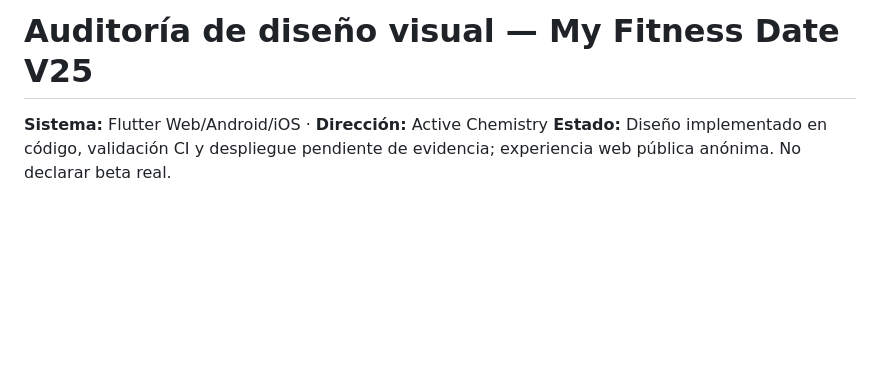
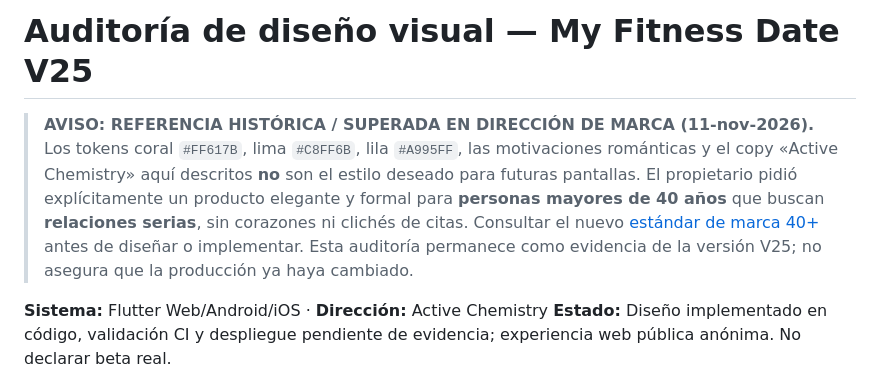
Before and after one commit to witchet43/app_my_fitness_date, a Markdown page: docs/design/ACTIVE_CHEMISTRY_AUDIT_V25.md, the part around the change. GitHub-like rendering; blank space fills up the shorter version.

Commit message:
docs(brand): alinear ACTIVE_CHEMISTRY_AUDIT_V25.md con relaciones serias 40+

```diff
--- a/docs/design/ACTIVE_CHEMISTRY_AUDIT_V25.md
+++ b/docs/design/ACTIVE_CHEMISTRY_AUDIT_V25.md
@@ -1,4 +1,7 @@
 # Auditoría de diseño visual — My Fitness Date V25
+
+> **AVISO: REFERENCIA HISTÓRICA / SUPERADA EN DIRECCIÓN DE MARCA (11-nov-2026).** Los tokens coral `#FF617B`, lima `#C8FF6B`, lila `#A995FF`, las motivaciones románticas y el copy «Active Chemistry» aquí descritos **no** son el estilo deseado para futuras pantallas. El propietario pidió explícitamente un producto elegante y formal para **personas mayores de 40 años** que buscan **relaciones serias**, sin corazones ni clichés de citas. Consultar el nuevo [estándar de marca 40+](SERIOUS_RELATIONSHIPS_40PLUS_BRAND_STANDARD.md) antes de diseñar o implementar. Esta auditoría permanece como evidencia de la versión V25; no asegura que la producción ya haya cambiado.
+
 **Sistema:** Flutter Web/Android/iOS · **Dirección:** Active Chemistry
 **Estado:** Diseño implementado en código, validación CI y despliegue pendiente de evidencia; experiencia web pública anónima. No declarar beta real.
 
```
